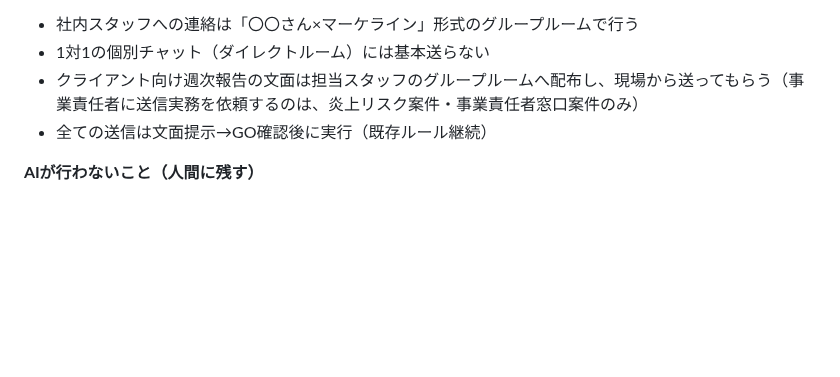
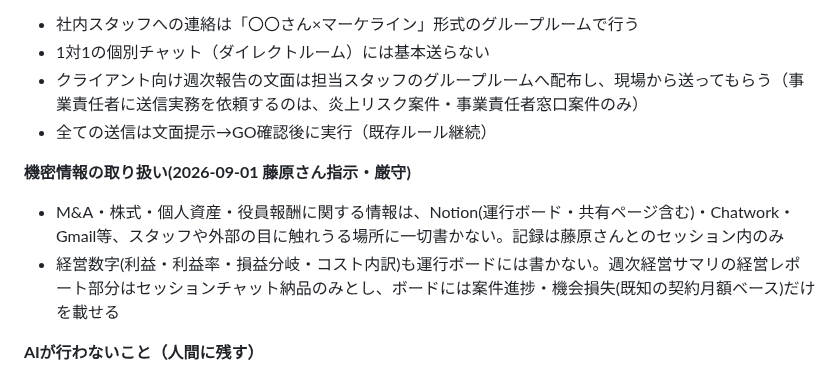
Before and after one commit to MARKELINE-Inc-lstep/keiri-form, a Markdown page: docs/ai-org/README.md, the part around the change. Rendered like a GitHub page; blank space fills up the shorter version.

Commit message:
機密情報の取り扱いルールを明文化(M&A関連・経営数字はボードに書かない)
Co-Authored-By: Claude Fable 5 <noreply@anthropic.com>
Claude-Session: https://claude.ai/code/session_01Szb8nqbVeKe9M6xMFKEAr1

```diff
--- a/docs/ai-org/README.md
+++ b/docs/ai-org/README.md
@@ -121,6 +121,11 @@ Notion 案件DB・タスクDB・各クライアント共有ページ・Gmail・G
 - クライアント向け週次報告の文面は担当スタッフのグループルームへ配布し、現場から送ってもらう（事業責任者に送信実務を依頼するのは、炎上リスク案件・事業責任者窓口案件のみ）
 - 全ての送信は文面提示→GO確認後に実行（既存ルール継続）
 
+**機密情報の取り扱い(2026-09-01 藤原さん指示・厳守)**
+
+- M&A・株式・個人資産・役員報酬に関する情報は、Notion(運行ボード・共有ページ含む)・Chatwork・Gmail等、スタッフや外部の目に触れうる場所に一切書かない。記録は藤原さんとのセッション内のみ
+- 経営数字(利益・利益率・損益分岐・コスト内訳)も運行ボードには書かない。週次経営サマリの経営レポート部分はセッションチャット納品のみとし、ボードには案件進捗・機会損失(既知の契約月額ベース)だけを載せる
+
 **AIが行わないこと（人間に残す）**
 
 - クライアントへの送信（メール・LINE・チャットすべて。共有ページへの新たな対外約束の記載を含む）
```
